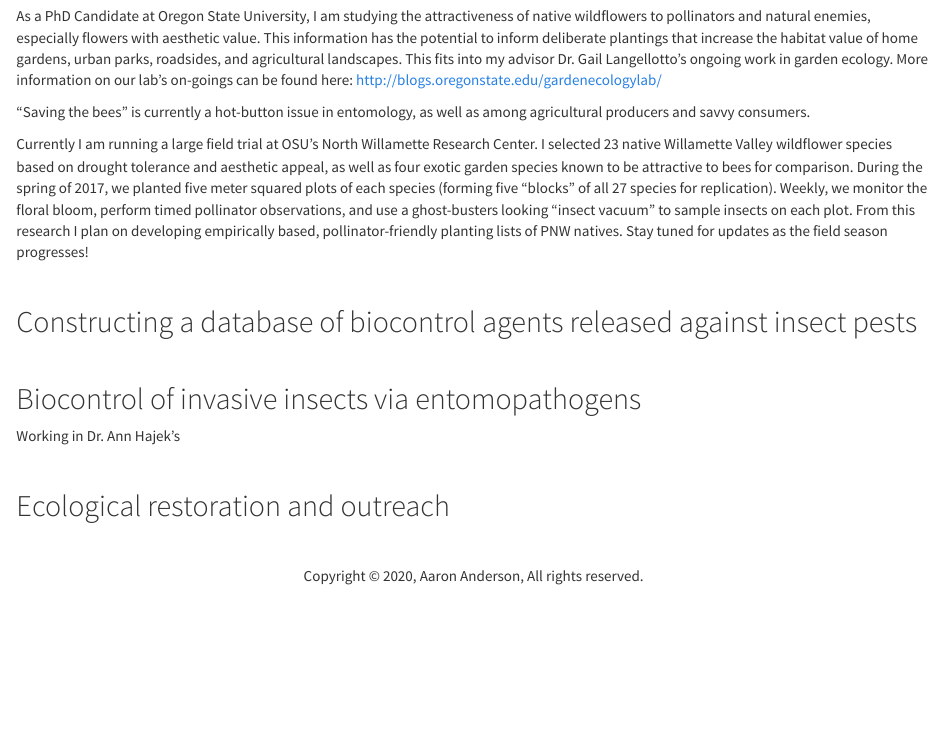
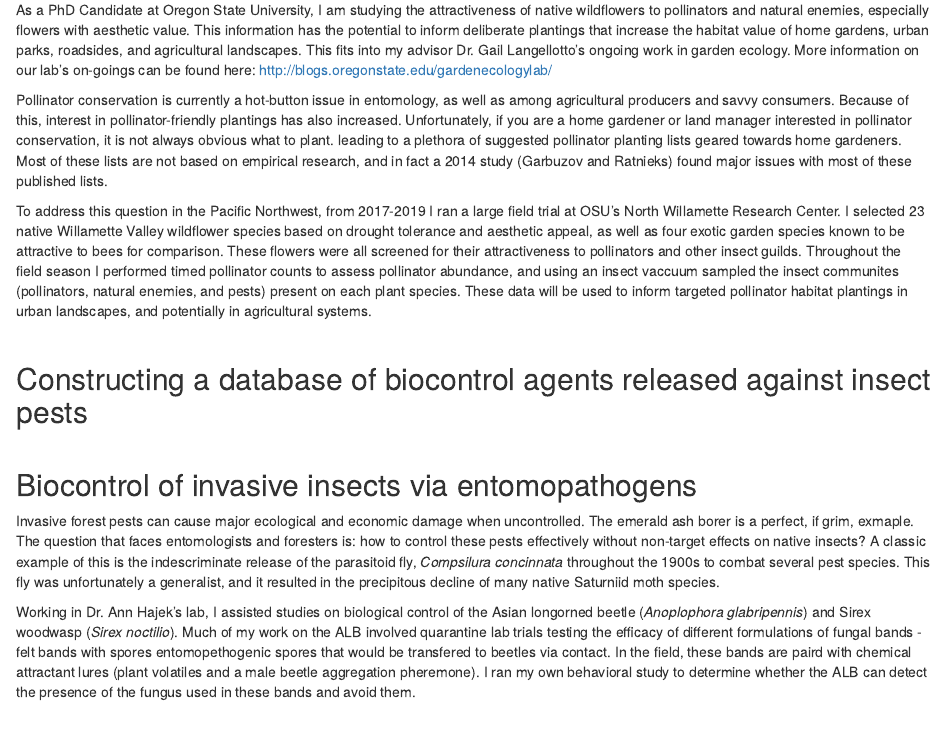
Before and after one commit to andeaaro/simplesite, an R Markdown document (research.Rmd): the page in a window 1100 px wide, from 240 px down. Rendered offline with R 4.5, knitr and Pandoc, with nearby package versions; a font, style sheet, LaTeX package, included part or bibliography that could not be used is replaced or left out.

Commit message:
7/29 edits

```diff
--- a/_site.yml
+++ b/_site.yml
@@ -24,7 +24,6 @@ navbar:
 
 output:
   html_document:
-    theme: cosmo
     highlight: textmate
     include:
       after_body: _footer.html
--- a/research.Rmd
+++ b/research.Rmd
@@ -7,9 +7,9 @@ title: "Research and Related Work"
 ## Selecting native plants to improve urban pollinator habitat
 As a PhD Candidate at Oregon State University, I am studying the attractiveness of native wildflowers to pollinators and natural enemies, especially flowers with aesthetic value. This information has the potential to inform deliberate plantings that increase the habitat value of home gardens, urban parks, roadsides, and agricultural landscapes. This fits into my advisor Dr. Gail Langellotto's ongoing work in garden ecology. More information on our lab's on-goings can be found here:   http://blogs.oregonstate.edu/gardenecologylab/
 
-"Saving the bees" is currently a hot-button issue in entomology, as well as among agricultural producers and savvy consumers.
+Pollinator conservation is currently a hot-button issue in entomology, as well as among agricultural producers and savvy consumers. Because of this, interest in pollinator-friendly plantings has also increased. Unfortunately, if you are a home gardener or land manager interested in pollinator conservation, it is not always obvious what to plant. leading to a plethora of suggested pollinator planting lists geared towards home gardeners. Most of these lists are not based on empirical research, and in fact a 2014 study (Garbuzov and Ratnieks) found major issues with most of these published lists.
 
-Currently I am running a large field trial at OSU's North Willamette Research Center. I selected 23 native Willamette Valley wildflower species based on drought tolerance and aesthetic appeal, as well as four exotic garden species known to be attractive to bees for comparison. During the spring of 2017, we planted five meter squared plots of each species (forming five "blocks" of all 27 species for replication). Weekly, we monitor the floral bloom, perform timed pollinator observations, and use a ghost-busters looking "insect vacuum" to sample insects on each plot. From this research I plan on developing empirically based, pollinator-friendly planting lists of PNW natives. Stay tuned for updates as the field season progresses!
+To address this question in the Pacific Northwest, from 2017-2019 I ran a large field trial at OSU's North Willamette Research Center. I selected 23 native Willamette Valley wildflower species based on drought tolerance and aesthetic appeal, as well as four exotic garden species known to be attractive to bees for comparison. These flowers were all screened for their attractiveness to pollinators and other insect guilds. Throughout the field season I performed timed pollinator counts to assess pollinator abundance, and using an insect vaccuum sampled the insect communites (pollinators, natural enemies, and pests) present on each plant species. These data will be used to inform targeted pollinator habitat plantings in urban landscapes, and potentially in agricultural systems.
 
 <br>
 
@@ -18,7 +18,9 @@ Currently I am running a large field trial at OSU's North Willamette Research Ce
 <br>
 
 ## Biocontrol of invasive insects via entomopathogens
-Working in Dr. Ann Hajek's
+Invasive forest pests can cause major ecological and economic damage when uncontrolled. The emerald ash borer is a perfect, if grim, exmaple. The question that faces entomologists and foresters is: how to control these pests effectively without non-target effects on native insects? A classic example of this is the indescriminate release of the parasitoid fly, *Compsilura concinnata* throughout the 1900s to combat several pest species. This fly was unfortunately a generalist, and it resulted in the precipitous decline of many native Saturniid moth species.
+
+Working in Dr. Ann Hajek's lab, I assisted studies on biological control of the Asian longorned beetle (*Anoplophora glabripennis*) and Sirex woodwasp (*Sirex noctilio*). Much of my work on the ALB involved quarantine lab trials testing the efficacy of different formulations of fungal bands - felt bands with spores entomopethogenic spores that would be transfered to beetles via contact. In the field, these bands are paird with chemical attractant lures (plant volatiles and a male beetle aggregation pheremone). I ran my own behavioral study to determine whether the ALB can detect the presence of the fungus used in these bands and avoid them.
 
 <br>
 
```
Also changed, not shown: about.Rmd (+1 -1 lines), gis.Rmd (+3 -2 lines), about.html, gis.html, research.html, writing.html.
